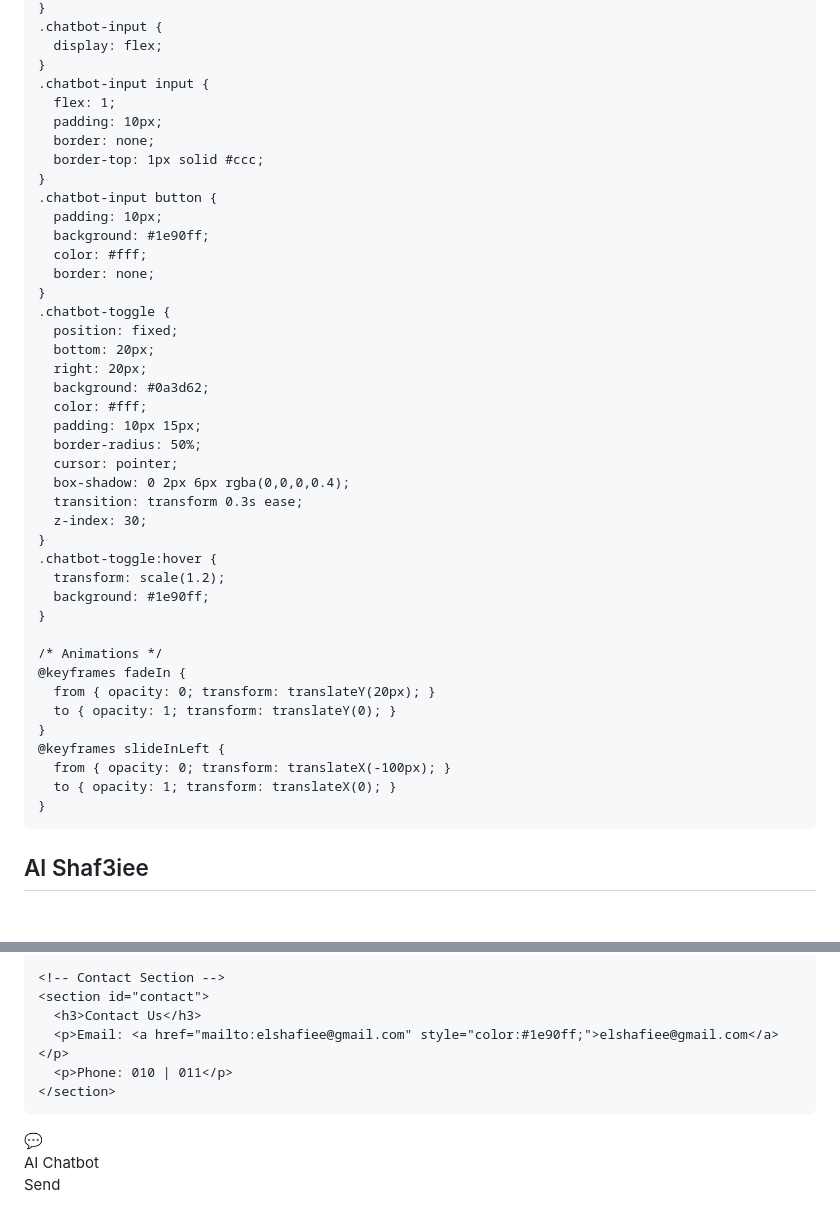
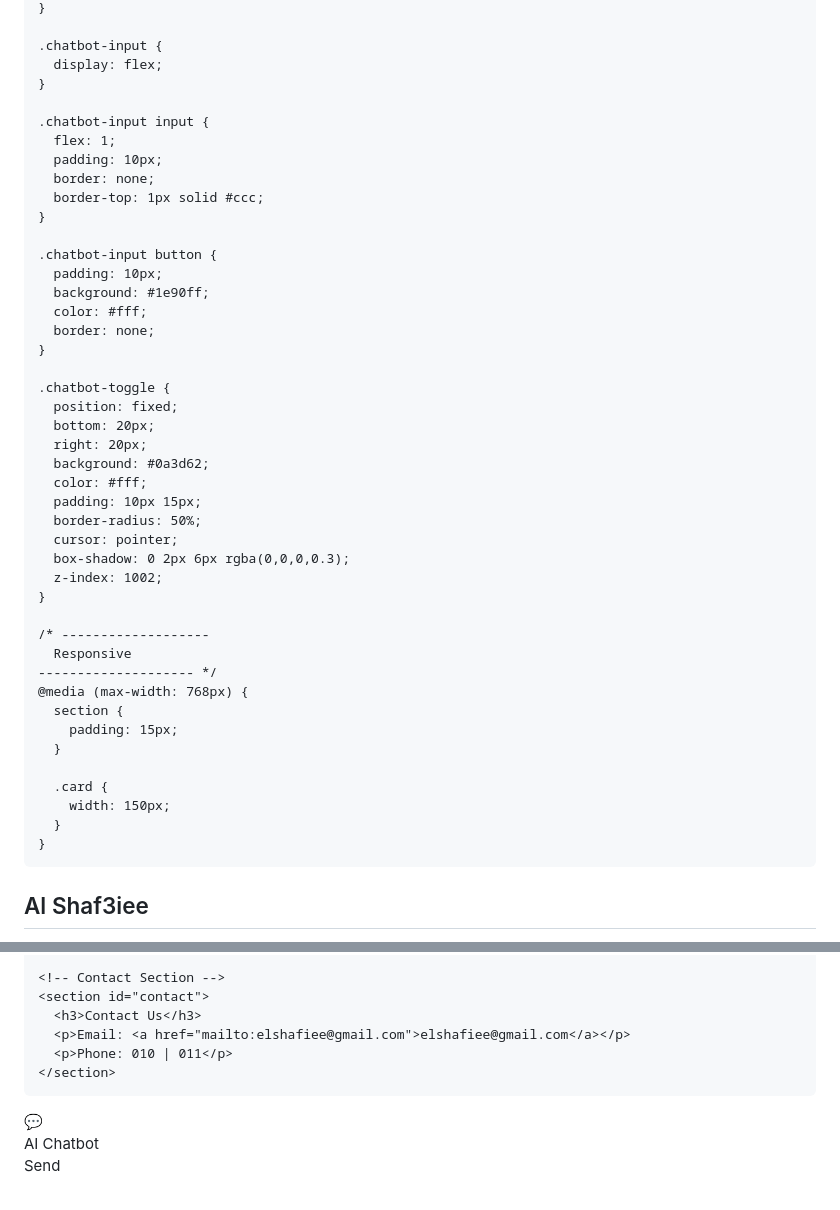
Before and after one commit to amira404/El-shaf3iee-portfolio, a Markdown page: README.md, 2 parts joined by grey strips. Rendered like a GitHub page; blank space fills up the shorter version.

```diff
--- a/README.md
+++ b/README.md
@@ -206,19 +221,23 @@
     }
+
     .chatbot-input {
       display: flex;
     }
+
     .chatbot-input input {
       flex: 1;
       padding: 10px;
       border: none;
       border-top: 1px solid #ccc;
     }
+
     .chatbot-input button {
       padding: 10px;
       background: #1e90ff;
       color: #fff;
       border: none;
     }
+
     .chatbot-toggle {
       position: fixed;
       bottom: 20px;
@@ -228,23 +247,21 @@
       padding: 10px 15px;
       border-radius: 50%;
       cursor: pointer;
-      box-shadow: 0 2px 6px rgba(0,0,0,0.4);
-      transition: transform 0.3s ease;
-      z-index: 30;
-    }
-    .chatbot-toggle:hover {
-      transform: scale(1.2);
-      background: #1e90ff;
+      box-shadow: 0 2px 6px rgba(0,0,0,0.3);
+      z-index: 1002;
     }
 
-    /* Animations */
-    @keyframes fadeIn {
-      from { opacity: 0; transform: translateY(20px); }
-      to { opacity: 1; transform: translateY(0); }
-    }
-    @keyframes slideInLeft {
-      from { opacity: 0; transform: translateX(-100px); }
-      to { opacity: 1; transform: translateX(0); }
+    /* -------------------
+      Responsive
+    -------------------- */
+    @media (max-width: 768px) {
+      section {
+        padding: 15px;
+      }
+
+      .card {
+        width: 150px;
+      }
     }
   </style>
 </head>
@@ -385,7 +409,7 @@
     <!-- Contact Section -->
     <section id="contact">
       <h3>Contact Us</h3>
-      <p>Email: <a href="mailto:elshafiee@gmail.com" style="color:#1e90ff;">elshafiee@gmail.com</a></p>
+      <p>Email: <a href="mailto:elshafiee@gmail.com">elshafiee@gmail.com</a></p>
       <p>Phone: 010 | 011</p>
     </section>
   </div>
@@ -402,12 +426,20 @@
   </div>
 
   <script>
+    // Toggle Sidebar
+    function toggleSidebar() {
+      const sidebar = document.getElementById("sidebar");
+      sidebar.classList.toggle("active");
+    }
+
+    // Toggle Chat
     function toggleChat() {
       const bot = document.getElementById("chatbot");
       bot.style.display = bot.style.display === "flex" ? "none" : "flex";
       document.getElementById("userInput").focus();
     }
 
+    // Chat Functionality
     function sendMessage() {
       const input = document.getElementById("userInput");
       const msgBox = document.getElementById("messages");
@@ -418,7 +450,6 @@
       userMsg.textContent = "You: " + input.value;
       msgBox.appendChild(userMsg);
 
-      // Simple AI response placeholder
       const botMsg = document.createElement("div");
       botMsg.textContent = "AI: Thanks for your message! We will get back to you soon.";
       msgBox.appendChild(botMsg);
```
Also changed, not shown: other parts of README.md (+122 -100 lines).
